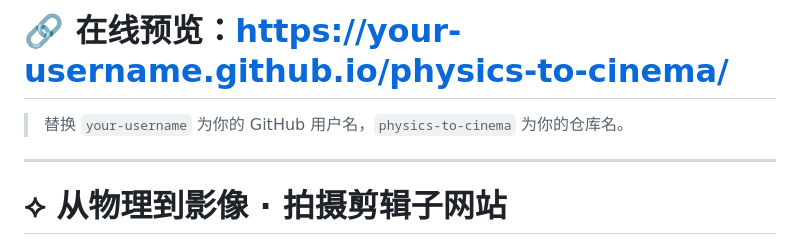
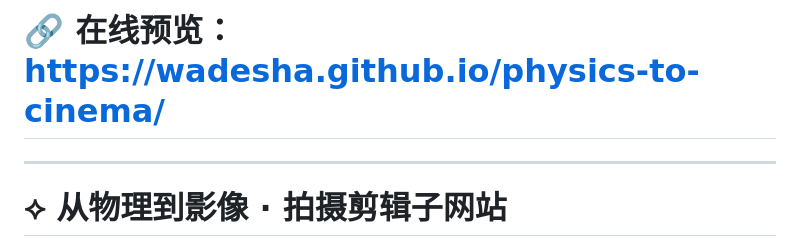
Before and after one commit to Wadesha/physics-to-cinema, a Markdown page: README.md, the part around the change. GitHub-like rendering.

Commit message:
update README link

```diff
--- a/README.md
+++ b/README.md
@@ -1,6 +1,4 @@
-# 🔗 在线预览：https://your-username.github.io/physics-to-cinema/
-
-> 替换 `your-username` 为你的 GitHub 用户名，`physics-to-cinema` 为你的仓库名。
+# 🔗 在线预览：https://wadesha.github.io/physics-to-cinema/
 
 ---
 
```
